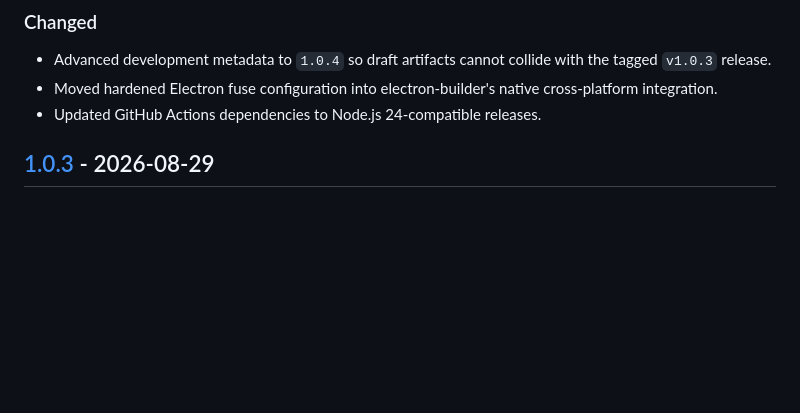
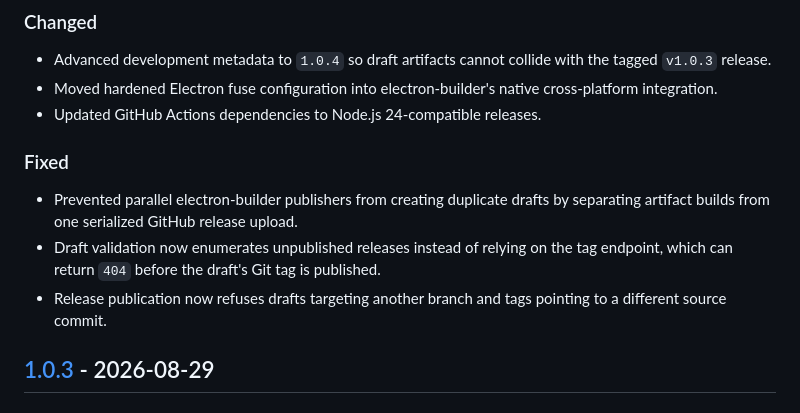
Before and after one commit to calebjubal/crypto-forensics, a Markdown page: CHANGELOG.md, the part around the change. GitHub-like rendering; blank space fills up the shorter version.

```diff
--- a/CHANGELOG.md
+++ b/CHANGELOG.md
@@ -15,6 +15,12 @@ The project follows [Semantic Versioning](https://semver.org/).
 - Advanced development metadata to `1.0.4` so draft artifacts cannot collide with the tagged `v1.0.3` release.
 - Moved hardened Electron fuse configuration into electron-builder's native cross-platform integration.
 - Updated GitHub Actions dependencies to Node.js 24-compatible releases.
+
+### Fixed
+
+- Prevented parallel electron-builder publishers from creating duplicate drafts by separating artifact builds from one serialized GitHub release upload.
+- Draft validation now enumerates unpublished releases instead of relying on the tag endpoint, which can return `404` before the draft's Git tag is published.
+- Release publication now refuses drafts targeting another branch and tags pointing to a different source commit.
 
 ## [1.0.3] - 2026-08-29
 
```
Also changed, not shown: README.md (+4 -3 lines).
